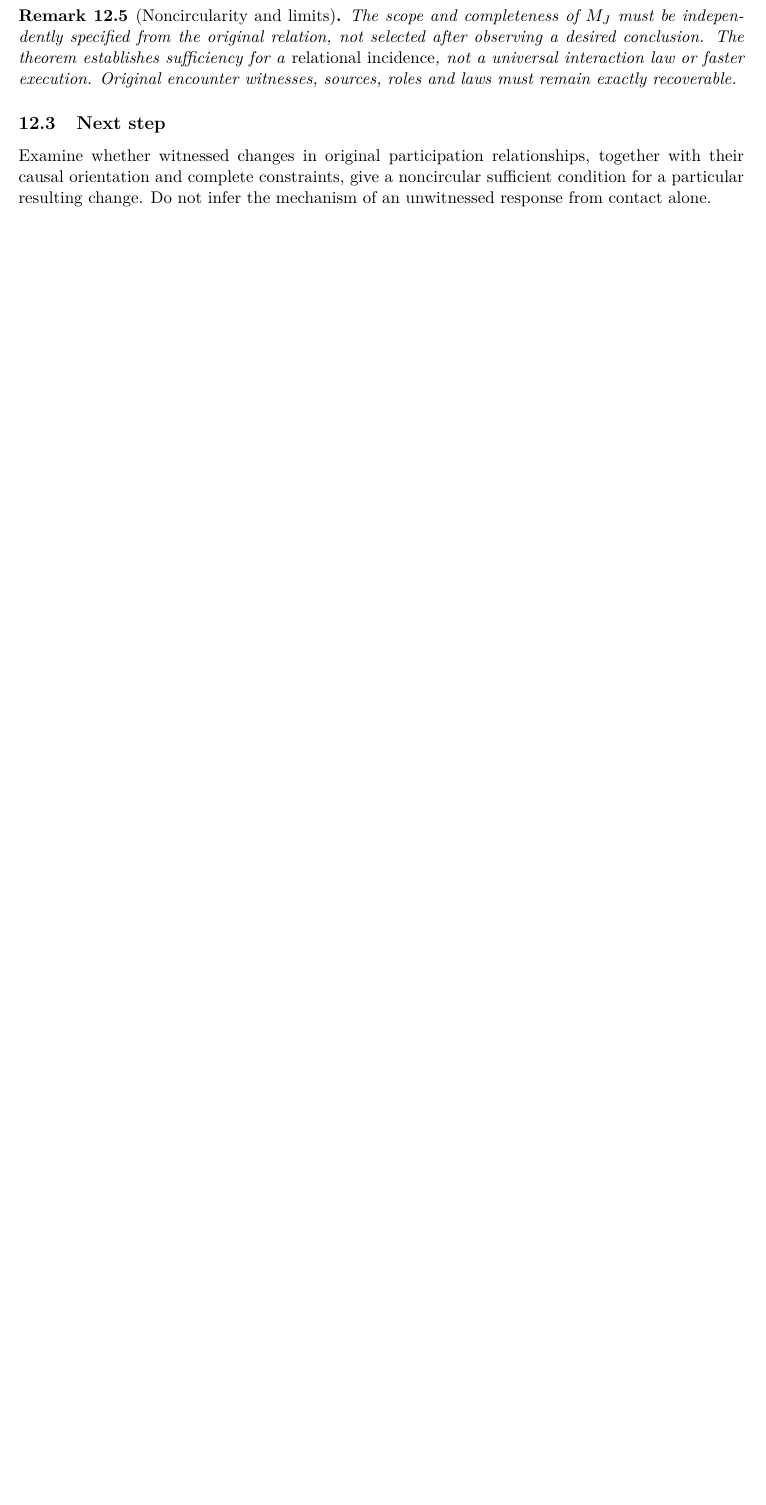
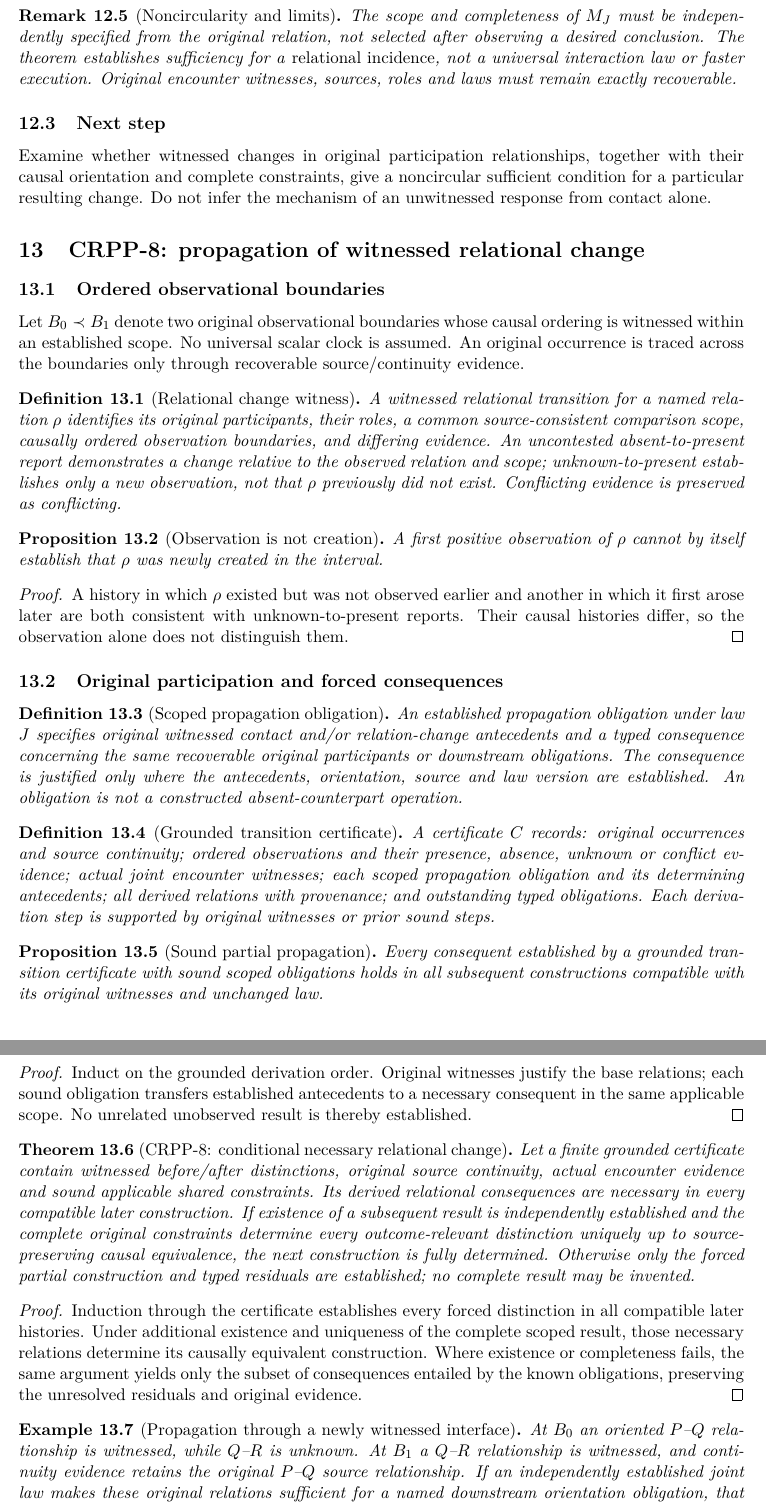
Before and after one commit to Joe-You-Know/good_economy_agent_v0, a LaTeX paper (docs/constructivert/v0.4/CRPP_Residual_Propagation.tex): part of page 14 of 14 before the commit and two parts of pages 14 and 15 of 15 after it, the two joined at a grey line, cut so that both start at the same text, the shorter picture padded with empty space. Compiled offline with pdfLaTeX.

Commit message:
docs: CRPP-8 propagation of witnessed relational change

```diff
--- a/docs/constructivert/v0.4/CRPP_Residual_Propagation.tex
+++ b/docs/constructivert/v0.4/CRPP_Residual_Propagation.tex
@@ -24,7 +24,7 @@
 \title{ConstructiveRT v0.4: Original-Property Residual Preservation, Propagation, and Joining\\
 \large Conditional Formalization and Open Proof Obligations}
 \author{Joseph Fredrickson\\Working mathematical research notes}
-\date{November 12, 2026\\Revision 0.6}
+\date{November 12, 2026\\Revision 0.7}
 
 \begin{document}
 \maketitle
@@ -968,3 +968,111 @@ complete constraints, give a noncircular sufficient condition
 for a particular resulting change. Do not infer the
 mechanism of an unwitnessed response from contact alone.
 
+
+\section{CRPP-8: propagation of witnessed relational change}
+\label{sec:crpp8}
+
+\subsection{Ordered observational boundaries}
+Let $B_0\prec B_1$ denote two original observational
+boundaries whose causal ordering is witnessed within an
+established scope. No universal scalar clock is assumed.
+An original occurrence is traced across the boundaries
+only through recoverable source/continuity evidence.
+
+\begin{definition}[Relational change witness]
+A witnessed relational transition for a named relation
+$\rho$ identifies its original participants, their roles,
+a common source-consistent comparison scope, causally
+ordered observation boundaries, and differing evidence.
+An uncontested absent-to-present report demonstrates
+a change relative to the observed relation and scope;
+unknown-to-present establishes only a new observation,
+not that $\rho$ previously did not exist.
+Conflicting evidence is preserved as conflicting.
+\end{definition}
+
+\begin{proposition}[Observation is not creation]
+A first positive observation of $\rho$ cannot by itself
+establish that $\rho$ was newly created in the interval.
+\end{proposition}
+\begin{proof}
+A history in which $\rho$ existed but was not observed
+earlier and another in which it first arose later are
+both consistent with unknown-to-present reports.
+Their causal histories differ, so the observation alone
+does not distinguish them.
+\end{proof}
+
+\subsection{Original participation and forced consequences}
+\begin{definition}[Scoped propagation obligation]
+An established propagation obligation under law $J$
+specifies original witnessed contact and/or relation-change
+antecedents and a typed consequence concerning the same
+recoverable original participants or downstream obligations.
+The consequence is justified only where the antecedents,
+orientation, source and law version are established.
+An obligation is not a constructed absent-counterpart operation.
+\end{definition}
+
+\begin{definition}[Grounded transition certificate]
+A certificate $C$ records: original occurrences and
+source continuity; ordered observations and their
+presence, absence, unknown or conflict evidence;
+actual joint encounter witnesses; each scoped
+propagation obligation and its determining antecedents;
+all derived relations with provenance; and outstanding
+typed obligations. Each derivation step is supported
+by original witnesses or prior sound steps.
+\end{definition}
+
+\begin{proposition}[Sound partial propagation]
+Every consequent established by a grounded transition
+certificate with sound scoped obligations holds in all
+subsequent constructions compatible with its original
+witnesses and unchanged law.
+\end{proposition}
+\begin{proof}
+Induct on the grounded derivation order. Original
+witnesses justify the base relations; each sound
+obligation transfers established antecedents to a
+necessary consequent in the same applicable scope.
+No unrelated unobserved result is thereby established.
+\end{proof}
+
+\begin{theorem}[CRPP-8: conditional necessary relational change]
+Let a finite grounded certificate contain witnessed
+before/after distinctions, original source continuity,
+actual encounter evidence and sound applicable shared
+constraints. Its derived relational consequences are
+necessary in every compatible later construction.
+If existence of a subsequent result is independently
+established and the complete original constraints
+determine every outcome-relevant distinction uniquely
+up to source-preserving causal equivalence, the next
+construction is fully determined. Otherwise only
+the forced partial construction and typed residuals
+are established; no complete result may be invented.
+\end{theorem}
+\begin{proof}
+Induction through the certificate establishes every
+forced distinction in all compatible later histories.
+Under additional existence and uniqueness of the
+complete scoped result, those necessary relations
+determine its causally equivalent construction.
+Where existence or completeness fails, the same
+argument yields only the subset of consequences
+entailed by the known obligations, preserving the
+unresolved residuals and original evidence.
+\end{proof}
+
+\begin{example}[Propagation through a newly witnessed interface]
+At $B_0$ an oriented $P$--$Q$ relationship is witnessed,
+while $Q$--$R$ is unknown. At $B_1$ a $Q$--$R$
+relationship is witnessed, and continuity evidence
+retains the original $P$--$Q$ source relationship.
+If an independently established joint law makes
+these original relations sufficient for a named
+downstream orientation obligation, that obligation
+follows. But the earlier unknown $Q$--$R$ state
+may not be rewritten as witnessed absence.
+\end{example}
```
Also changed, not shown: docs/constructivert/v0.4/CRPP_Residual_Propagation.tex (30 more changed lines).
